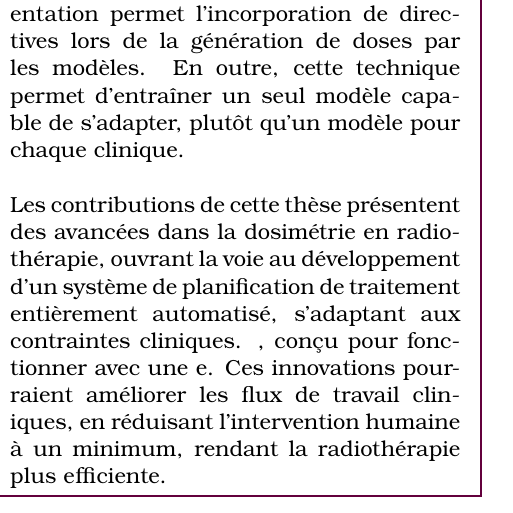
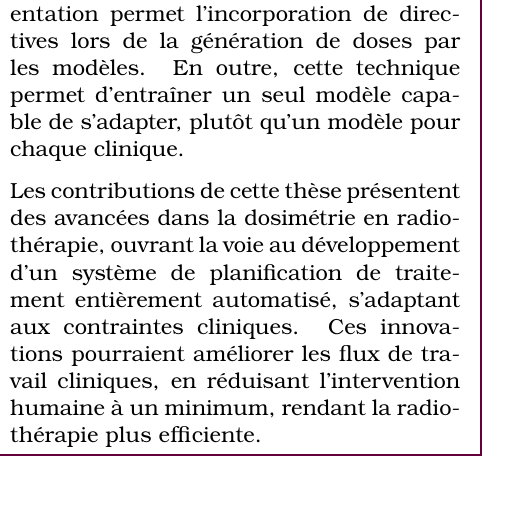
Before and after one commit to pauldubois98/PhD, a LaTeX thesis (main.tex, which reads preamble/preamble.tex): part of one column of page 2 of 148, cut so that both start at the same text. Compiled offline with pdfLaTeX.

Commit message:
fixed error

```diff
--- a/preamble/preamble.tex
+++ b/preamble/preamble.tex
@@ -76,6 +76,5 @@
 	En outre, cette technique permet d'entraîner un seul modèle capable de s'adapter, plutôt qu'un modèle pour chaque clinique.
 
 	Les contributions de cette thèse présentent des avancées dans la dosimétrie en radiothérapie, ouvrant la voie au développement d'un système de planification de traitement entièrement automatisé, s'adaptant aux contraintes cliniques.
-	, conçu pour fonctionner avec une e.
 	Ces innovations pourraient améliorer les flux de travail cliniques, en réduisant l'intervention humaine à un minimum, rendant la radiothérapie plus efficiente.
 }
```
